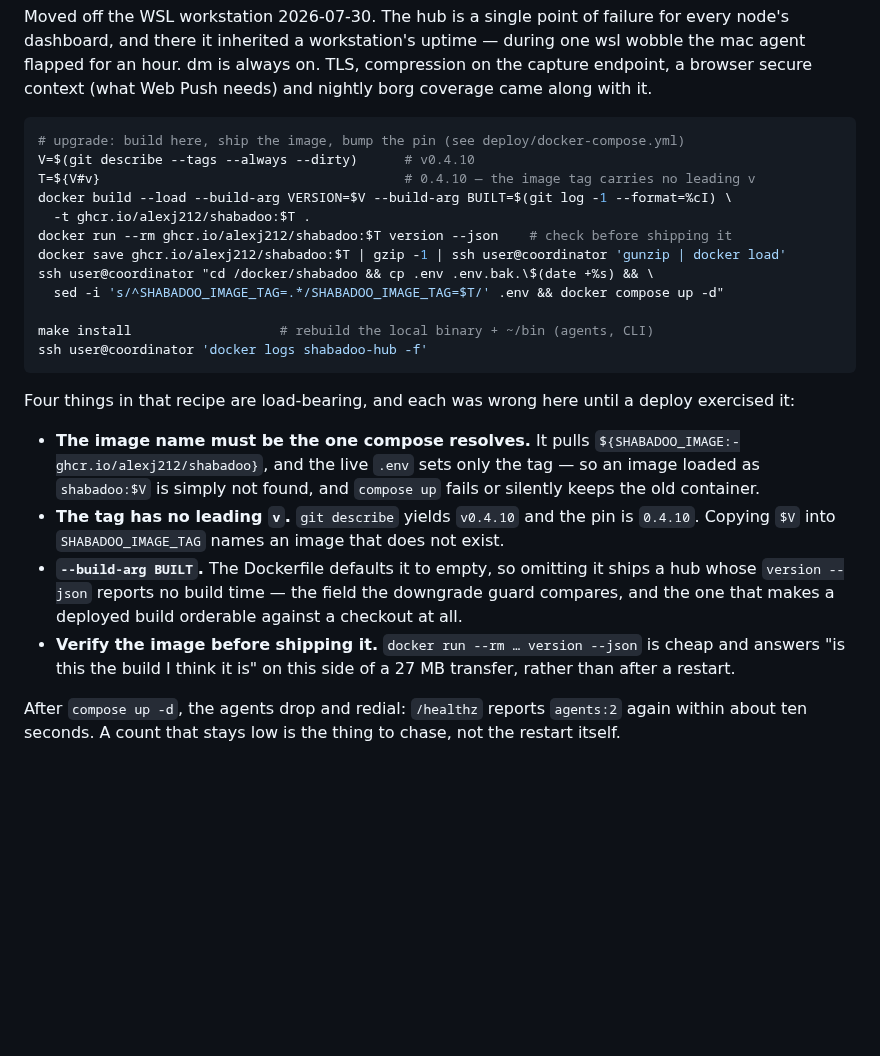
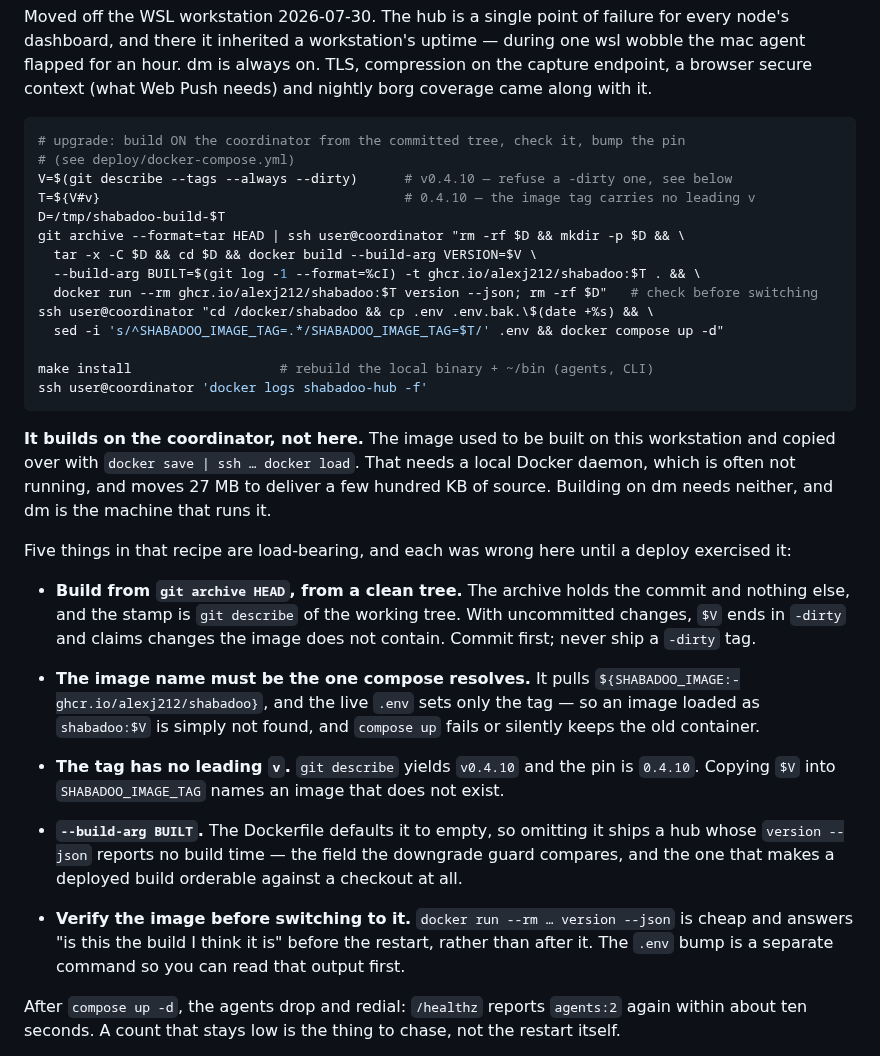
Before and after one commit to alexj212/shabadoo, a Markdown page: CLAUDE.md, the part around the change. Rendered like a GitHub page; blank space fills up the shorter version.

Commit message:
Deploy recipe: build the hub image on the coordinator
The fallback built locally and shipped with docker save | ssh docker load,
which needs a local Docker daemon (not running here) and moves 27 MB to
deliver a few hundred KB of source. It now pipes git archive HEAD to the
coordinator and builds there with the same VERSION/BUILT stamps, checking
version --json before the pin is bumped. This is the command used for the
v0.4.95-11-gd0f3d89 deploy.

Adds the rule that makes it honest: build from a clean tree, since the
archive is HEAD and a -dirty stamp would claim changes the image lacks.

Co-Authored-By: Claude Opus 5.5 <noreply@anthropic.com>
Claude-Session: https://claude.ai/code/session_01Krfr6Uy9VEUdJvd5GfcExx

````diff
--- a/CLAUDE.md
+++ b/CLAUDE.md
@@ -64,13 +64,15 @@ compression on the capture endpoint, a browser secure context (what Web Push
 needs) and nightly borg coverage came along with it.
 
 ```bash
-# upgrade: build here, ship the image, bump the pin (see deploy/docker-compose.yml)
-V=$(git describe --tags --always --dirty)      # v0.4.10
+# upgrade: build ON the coordinator from the committed tree, check it, bump the pin
+# (see deploy/docker-compose.yml)
+V=$(git describe --tags --always --dirty)      # v0.4.10 — refuse a -dirty one, see below
 T=${V#v}                                       # 0.4.10 — the image tag carries no leading v
-docker build --load --build-arg VERSION=$V --build-arg BUILT=$(git log -1 --format=%cI) \
-  -t ghcr.io/alexj212/shabadoo:$T .
-docker run --rm ghcr.io/alexj212/shabadoo:$T version --json    # check before shipping it
-docker save ghcr.io/alexj212/shabadoo:$T | gzip -1 | ssh user@coordinator 'gunzip | docker load'
+D=/tmp/shabadoo-build-$T
+git archive --format=tar HEAD | ssh user@coordinator "rm -rf $D && mkdir -p $D && \
+  tar -x -C $D && cd $D && docker build --build-arg VERSION=$V \
+  --build-arg BUILT=$(git log -1 --format=%cI) -t ghcr.io/alexj212/shabadoo:$T . && \
+  docker run --rm ghcr.io/alexj212/shabadoo:$T version --json; rm -rf $D"   # check before switching
 ssh user@coordinator "cd /docker/shabadoo && cp .env .env.bak.\$(date +%s) && \
   sed -i 's/^SHABADOO_IMAGE_TAG=.*/SHABADOO_IMAGE_TAG=$T/' .env && docker compose up -d"
 
@@ -78,8 +80,19 @@ make install                   # rebuild the local binary + ~/bin (agents, CLI)
 ssh user@coordinator 'docker logs shabadoo-hub -f'
 ```
 
-Four things in that recipe are load-bearing, and each was wrong here until a
+**It builds on the coordinator, not here.** The image used to be built on this
+workstation and copied over with `docker save | ssh … docker load`. That needs a
+local Docker daemon, which is often not running, and moves 27 MB to deliver a
+few hundred KB of source. Building on dm needs neither, and dm is the machine
+that runs it.
+
+Five things in that recipe are load-bearing, and each was wrong here until a
 deploy exercised it:
+
+- **Build from `git archive HEAD`, from a clean tree.** The archive holds the
+  commit and nothing else, and the stamp is `git describe` of the working tree.
+  With uncommitted changes, `$V` ends in `-dirty` and claims changes the image
+  does not contain. Commit first; never ship a `-dirty` tag.
 
 - **The image name must be the one compose resolves.** It pulls
   `${SHABADOO_IMAGE:-ghcr.io/alexj212/shabadoo}`, and the live `.env` sets only
@@ -92,9 +105,10 @@ deploy exercised it:
   ships a hub whose `version --json` reports no build time — the field the
   downgrade guard compares, and the one that makes a deployed build orderable
   against a checkout at all.
-- **Verify the image before shipping it.** `docker run --rm … version --json` is
-  cheap and answers "is this the build I think it is" on this side of a 27 MB
-  transfer, rather than after a restart.
+- **Verify the image before switching to it.** `docker run --rm … version --json`
+  is cheap and answers "is this the build I think it is" before the restart,
+  rather than after it. The `.env` bump is a separate command so you can read
+  that output first.
 
 After `compose up -d`, the agents drop and redial: `/healthz` reports
 `agents:2` again within about ten seconds. A count that stays low is the thing
````
Also changed, not shown: README.md (+10 -4 lines).
